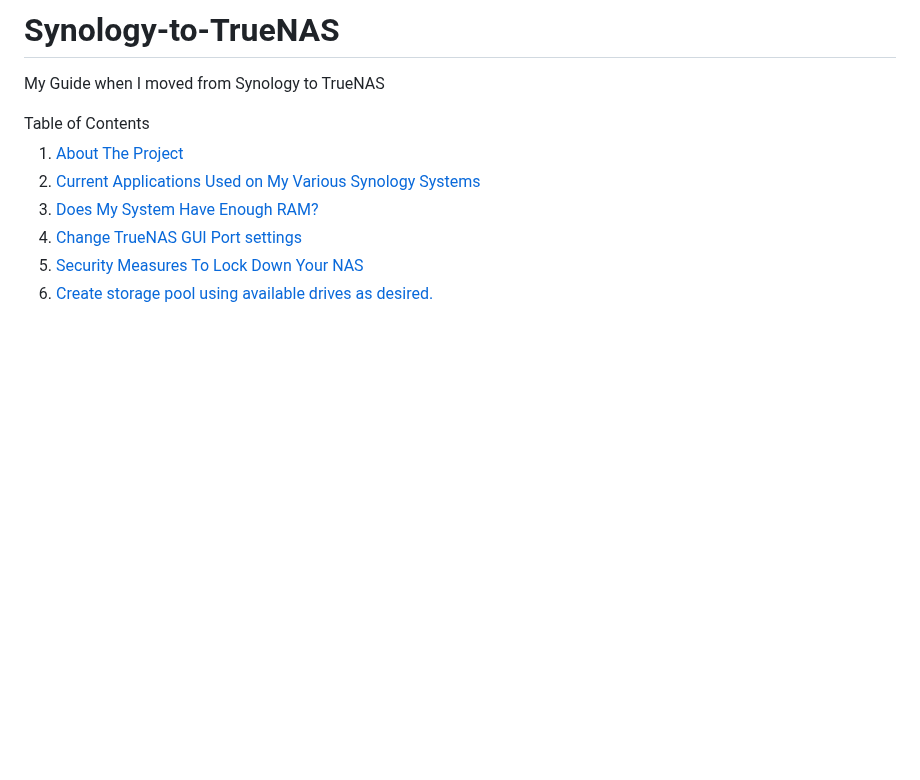
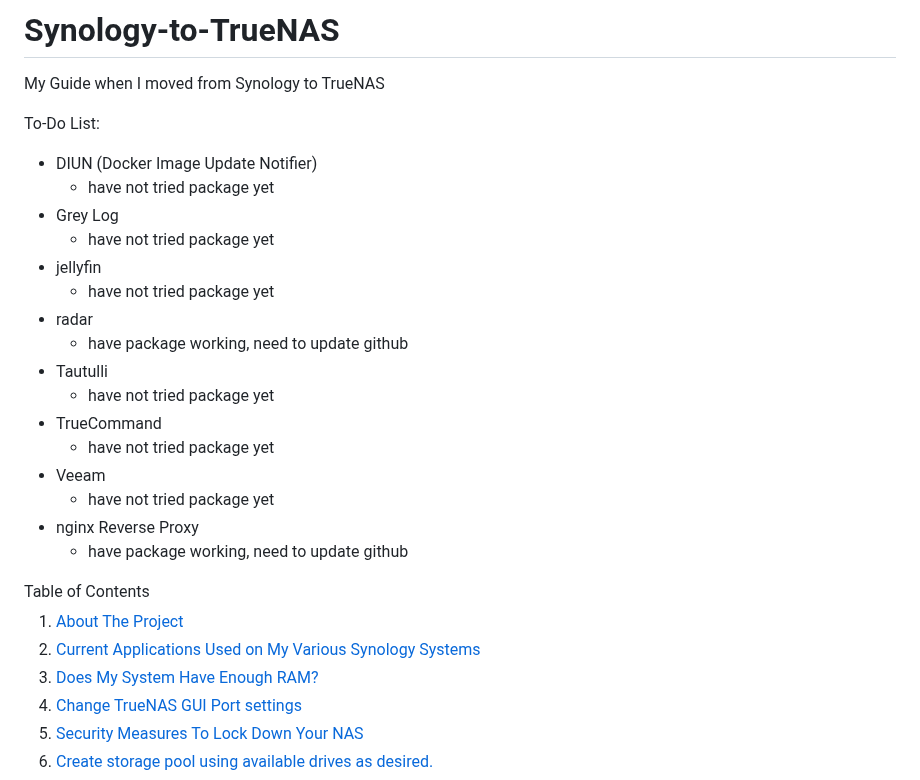
Before and after one commit to wallacebrf/Synology-to-TrueNAS, a Markdown page: README.md, the part around the change. GitHub-like rendering; blank space fills up the shorter version.

```diff
--- a/README.md
+++ b/README.md
@@ -1,5 +1,25 @@
 # Synology-to-TrueNAS
 My Guide when I moved from Synology to TrueNAS
+
+To-Do List:
+- DIUN (Docker Image Update Notifier)
+  - have not tried package yet
+- Grey Log
+  - have not tried package yet
+- jellyfin
+  - have not tried package yet
+- radar
+  - have package working, need to update github
+- Tautulli
+  - have not tried package yet
+- TrueCommand
+  - have not tried package yet
+- Veeam
+  - have not tried package yet
+- nginx Reverse Proxy
+  - have package working, need to update github
+
+
 
 <div id="top"></div>
 <!-- TABLE OF CONTENTS -->
```
